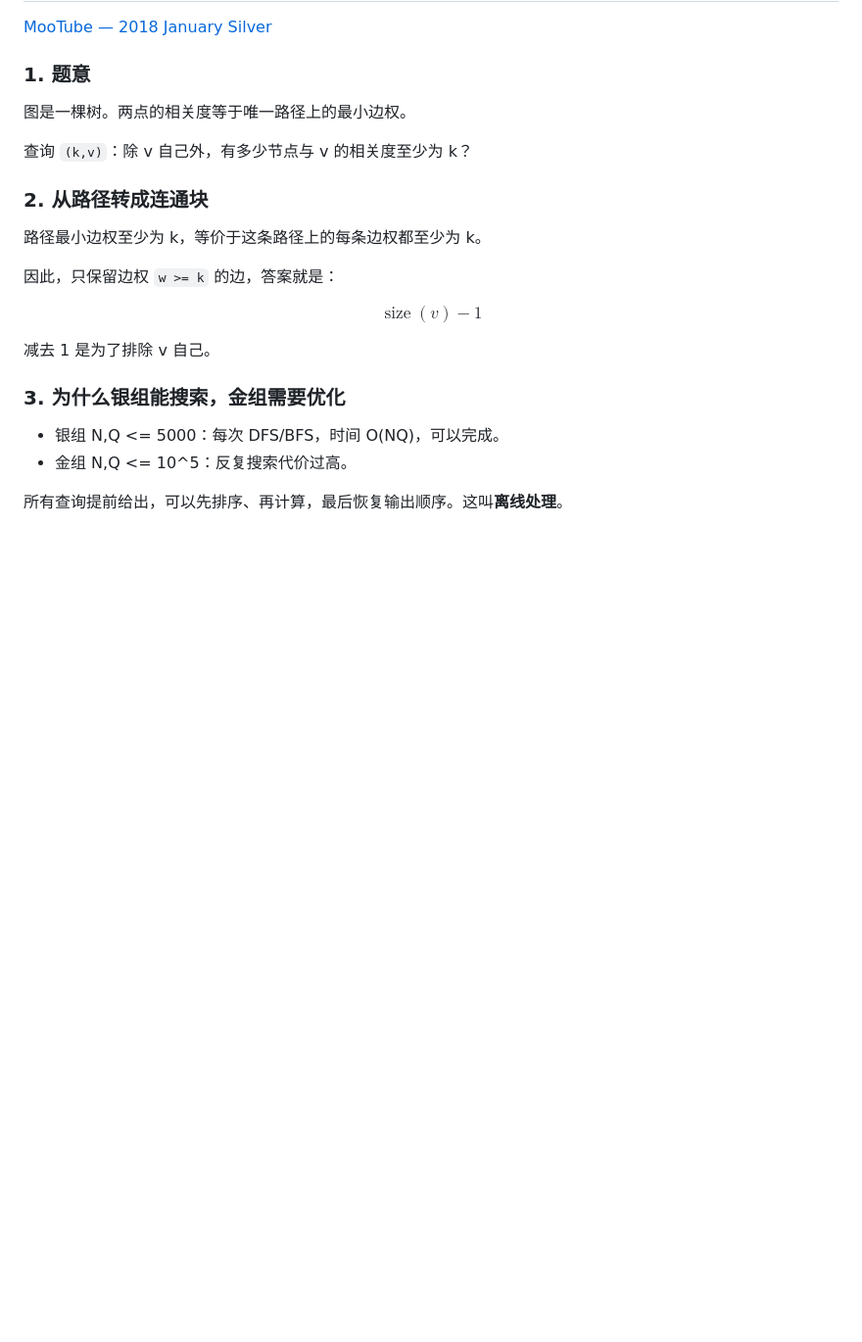
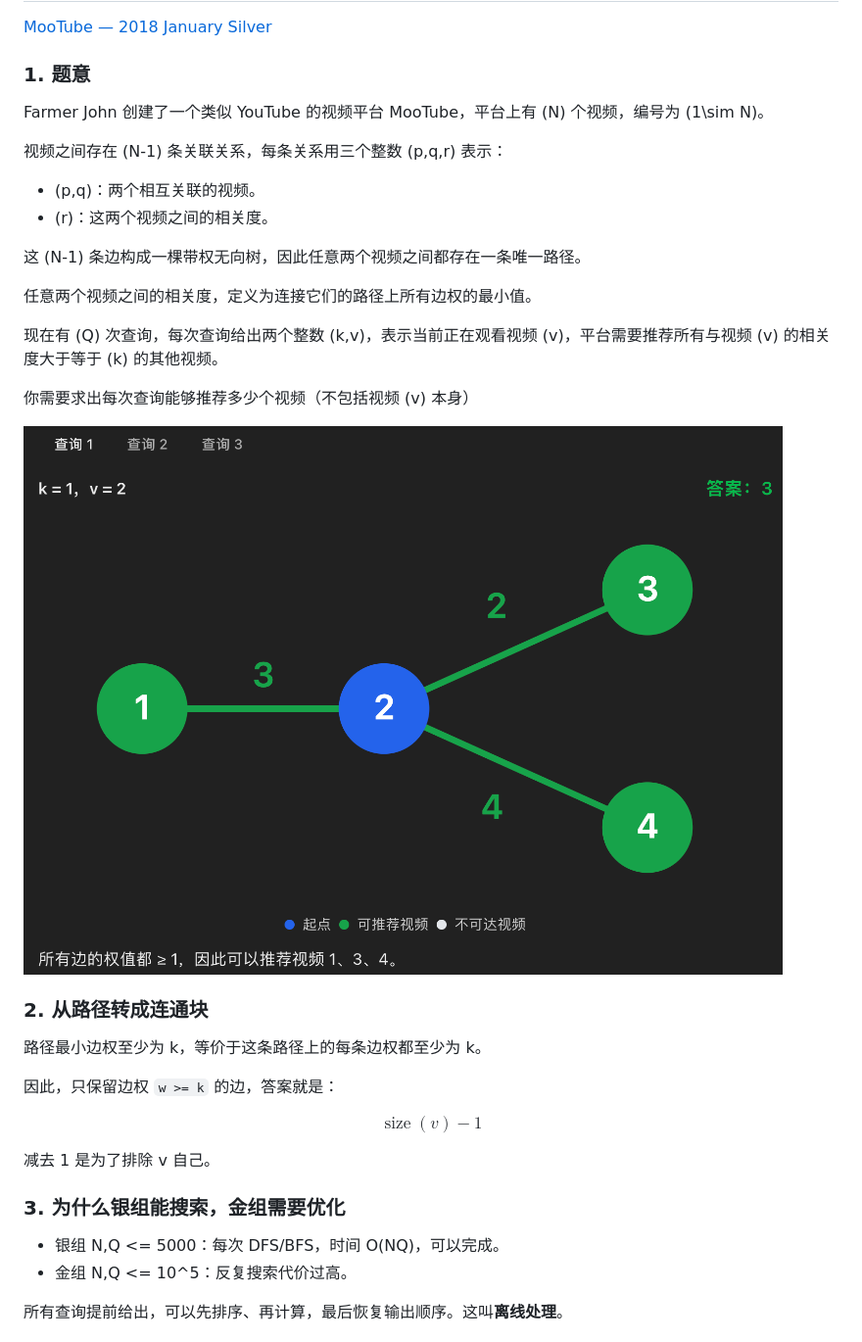
Before and after one commit to minglovecoding/Python-AmazingX, a Markdown page: DSU.md, the part around one of its changes. Shown at 98% size. GitHub-like rendering; pictures changed too: images/mootube.png (added); blank space fills up the shorter version.

```diff
--- a/DSU.md
+++ b/DSU.md
@@ -988,9 +988,22 @@ int main() {
 
 ### 1. 题意
 
-图是一棵树。两点的相关度等于唯一路径上的最小边权。
+Farmer John 创建了一个类似 YouTube 的视频平台 MooTube，平台上有 \(N\) 个视频，编号为 \(1\sim N\)。
 
-查询 `(k,v)`：除 v 自己外，有多少节点与 v 的相关度至少为 k？
+视频之间存在 \(N-1\) 条关联关系，每条关系用三个整数 \(p,q,r\) 表示：
+
+- \(p,q\)：两个相互关联的视频。
+- \(r\)：这两个视频之间的相关度。
+
+这 \(N-1\) 条边构成一棵带权无向树，因此任意两个视频之间都存在一条唯一路径。
+
+任意两个视频之间的相关度，定义为连接它们的路径上所有边权的最小值。
+
+现在有 \(Q\) 次查询，每次查询给出两个整数 \(k,v\)，表示当前正在观看视频 \(v\)，平台需要推荐所有与视频 \(v\) 的相关度大于等于 \(k\) 的其他视频。
+
+你需要求出每次查询能够推荐多少个视频（不包括视频 \(v\) 本身）
+
+<img src="./images/mootube.png" alt="mootube" style="zoom: 33%;" />
 
 ### 2. 从路径转成连通块
 
```
Also changed, not shown: other parts of DSU.md (+70 -1 lines).
